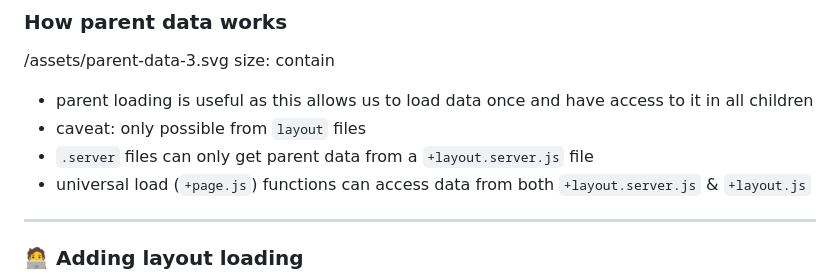
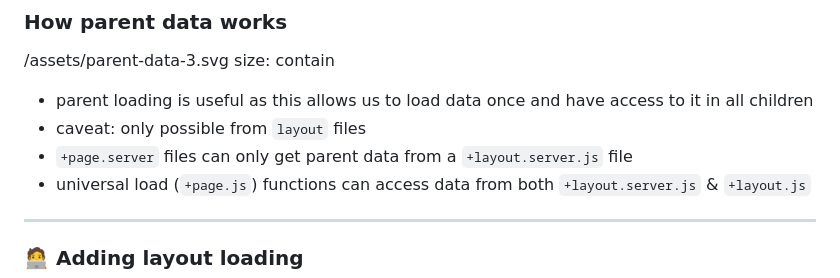
Before and after one commit to mainmatter/svelte-workshop, a Markdown page: 3-routing.iapresenter/text.md, the part around the change. Rendered like a GitHub page.

Commit message:
Minor update to wording on Routing (parent data)

```diff
--- a/3-routing.iapresenter/text.md
+++ b/3-routing.iapresenter/text.md
@@ -249,7 +249,7 @@ size: contain
 size: contain
 - parent loading is useful as this allows us to load data once and have access to it in all children
 - caveat: only possible from `layout` files
-- `.server` files can only get parent data from a `+layout.server.js` file
+- `+page.server` files can only get parent data from a `+layout.server.js` file
 - universal load (`+page.js`) functions can access data from both `+layout.server.js` & `+layout.js`
 ---
 
```
